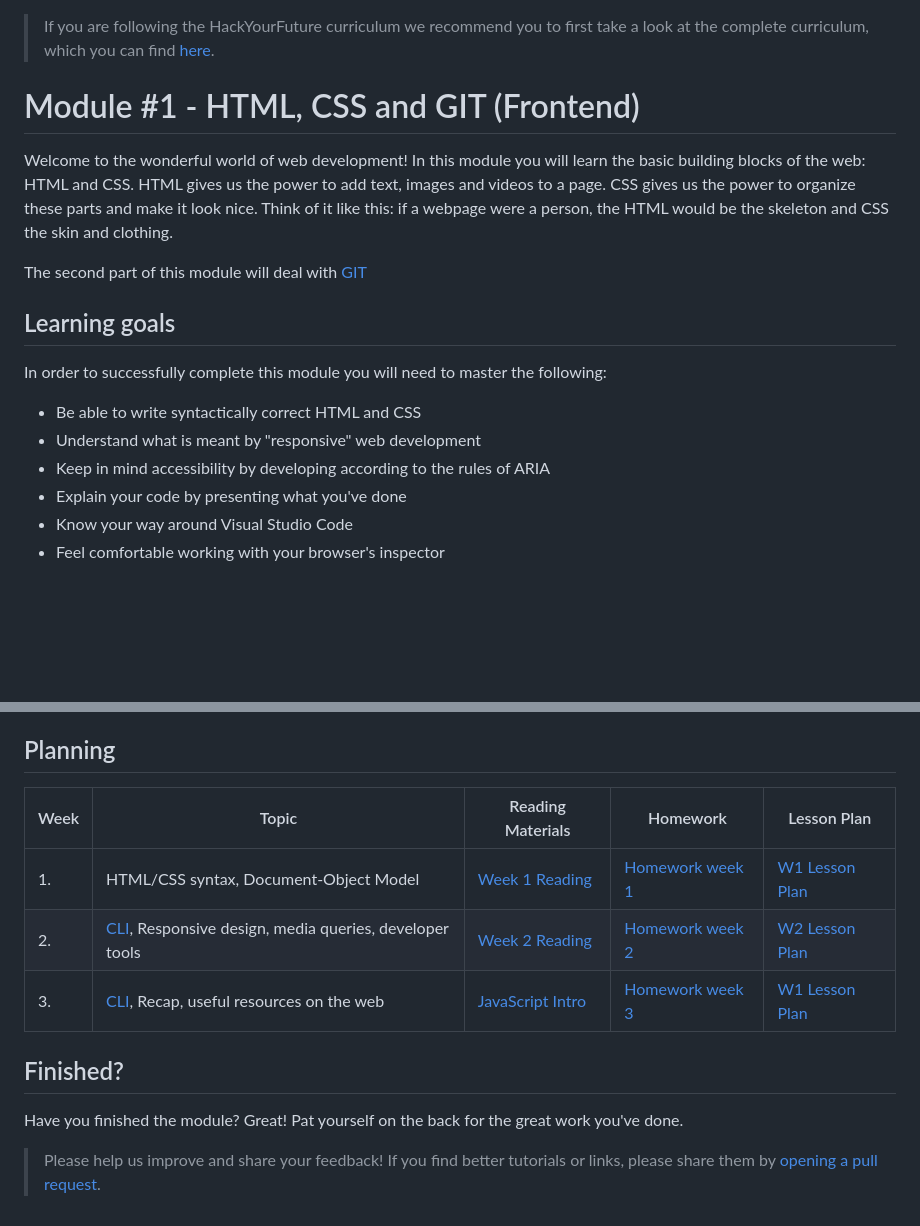
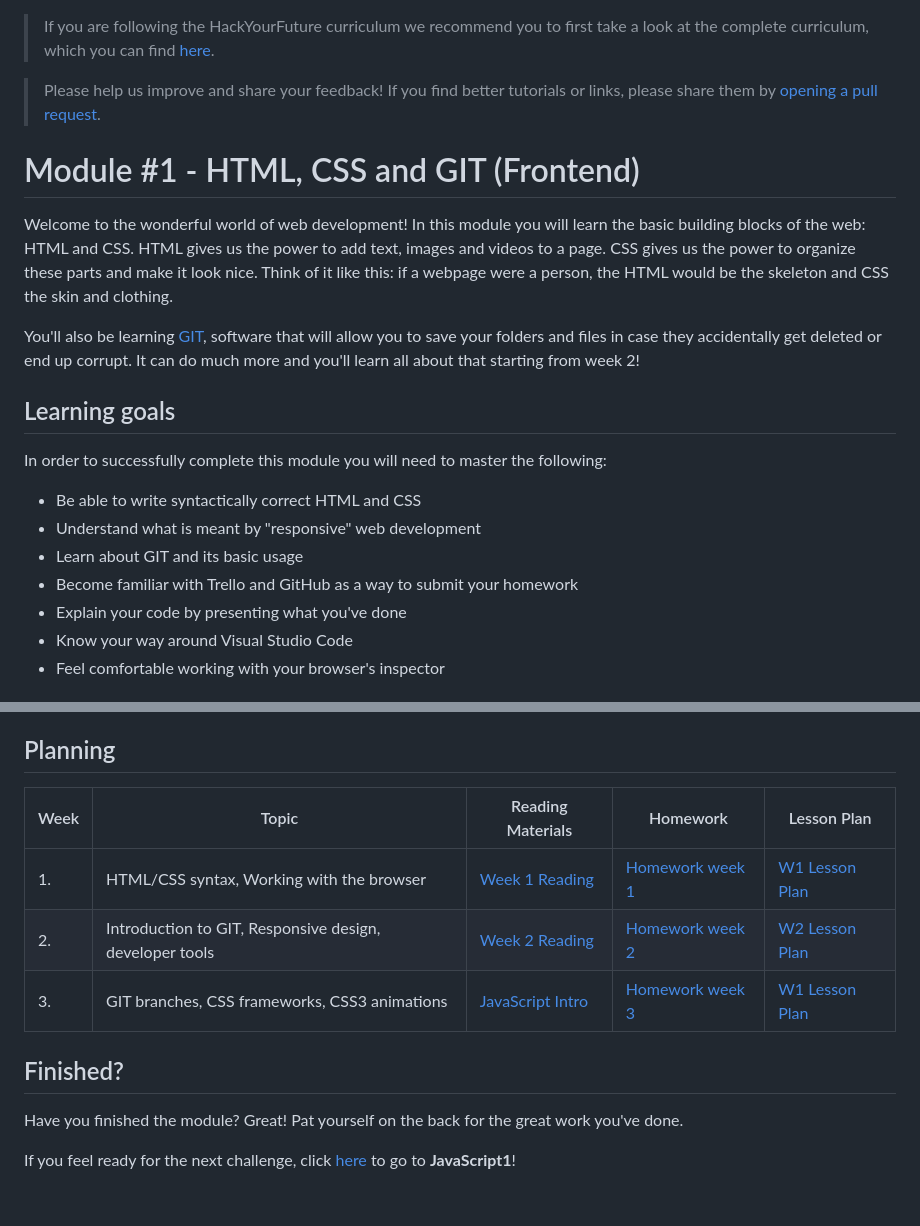
Before and after one commit to HackYourFuture/HTML-CSS, a Markdown page: README.md, 2 parts joined by grey strips. Rendered like a GitHub page; blank space fills up the shorter version.

Commit message:
added more content to all weeks (readings & homeworks)

```diff
--- a/README.md
+++ b/README.md
@@ -1,10 +1,12 @@
 > If you are following the HackYourFuture curriculum we recommend you to first take a look at the complete curriculum, which you can find [here](https://www.github.com/curriculum).
+
+> Please help us improve and share your feedback! If you find better tutorials or links, please share them by [opening a pull request](https://github.com/HackYourFuture/HTML-CSS/pulls).
 
 # Module #1 - HTML, CSS and GIT (Frontend)
 
 Welcome to the wonderful world of web development! In this module you will learn the basic building blocks of the web: HTML and CSS. HTML gives us the power to add text, images and videos to a page. CSS gives us the power to organize these parts and make it look nice. Think of it like this: if a webpage were a person, the HTML would be the skeleton and CSS the skin and clothing.
 
-The second part of this module will deal with [GIT]()
+You'll also be learning [GIT](https//www.github.com/hackyourfuture/git), software that will allow you to save your folders and files in case they accidentally get deleted or end up corrupt. It can do much more and you'll learn all about that starting from week 2!
 
 ## Learning goals
 
@@ -12,7 +14,8 @@ In order to successfully complete this module you will need to master the follow
 
 - Be able to write syntactically correct HTML and CSS
 - Understand what is meant by "responsive" web development
-- Keep in mind accessibility by developing according to the rules of ARIA
+- Learn about GIT and its basic usage
+- Become familiar with Trello and GitHub as a way to submit your homework
 - Explain your code by presenting what you've done
 - Know your way around Visual Studio Code
 - Feel comfortable working with your browser's inspector
@@ -31,14 +34,14 @@ If you have any questions or if something is not entirely clear ¯\\\_(ツ)\_/¯
 
 ## Planning
 
-| Week | Topic                                                                                                                                | Reading Materials                                                                            | Homework                            | Lesson Plan                            |
-| ---- | ------------------------------------------------------------------------------------------------------------------------------------ | -------------------------------------------------------------------------------------------- | ----------------------------------- | -------------------------------------- |
-| 1.   | HTML/CSS syntax, Document-Object Model                                                                                               | [Week 1 Reading](/Week1/README.md)                                                           | [Homework week 1](/Week1/MAKEME.md) | [W1 Lesson Plan](/Week1/LESSONPLAN.md) |
-| 2.   | [CLI](https://github.com/HackYourFuture/CommandLine/blob/master/Week1/Lecture.md), Responsive design, media queries, developer tools | [Week 2 Reading](/Week2/README.md)                                                           | [Homework week 2](/Week2/MAKEME.md) | [W2 Lesson Plan](/Week2/LESSONPLAN.md) |
-| 3.   | [CLI](https://github.com/HackYourFuture/CommandLine/blob/master/Week2/Lecture.md/), Recap, useful resources on the web               | [JavaScript Intro](https://github.com/HackYourFuture/JavaScript/blob/master/Week1/README.md) | [Homework week 3](/Week3/MAKEME.md) | [W1 Lesson Plan](/Week3/LESSONPLAN.md) |
+| Week | Topic                                                   | Reading Materials                                                                            | Homework                            | Lesson Plan                            |
+| ---- | ------------------------------------------------------- | -------------------------------------------------------------------------------------------- | ----------------------------------- | -------------------------------------- |
+| 1.   | HTML/CSS syntax, Working with the browser               | [Week 1 Reading](/Week1/README.md)                                                           | [Homework week 1](/Week1/MAKEME.md) | [W1 Lesson Plan](/Week1/LESSONPLAN.md) |
+| 2.   | Introduction to GIT, Responsive design, developer tools | [Week 2 Reading](/Week2/README.md)                                                           | [Homework week 2](/Week2/MAKEME.md) | [W2 Lesson Plan](/Week2/LESSONPLAN.md) |
+| 3.   | GIT branches, CSS frameworks, CSS3 animations           | [JavaScript Intro](https://github.com/HackYourFuture/JavaScript/blob/master/Week1/README.md) | [Homework week 3](/Week3/MAKEME.md) | [W1 Lesson Plan](/Week3/LESSONPLAN.md) |
 
 ## Finished?
 
 Have you finished the module? Great! Pat yourself on the back for the great work you've done.
 
-> Please help us improve and share your feedback! If you find better tutorials or links, please share them by [opening a pull request](https://github.com/HackYourFuture/HTML-CSS/pulls).
+If you feel ready for the next challenge, click [here](https://www.github.com/hackyourfuture/javascript1) to go to **JavaScript1**!
```
Also changed, not shown: Week2/assets/img_htmltree.gif (added), 7 other files.
